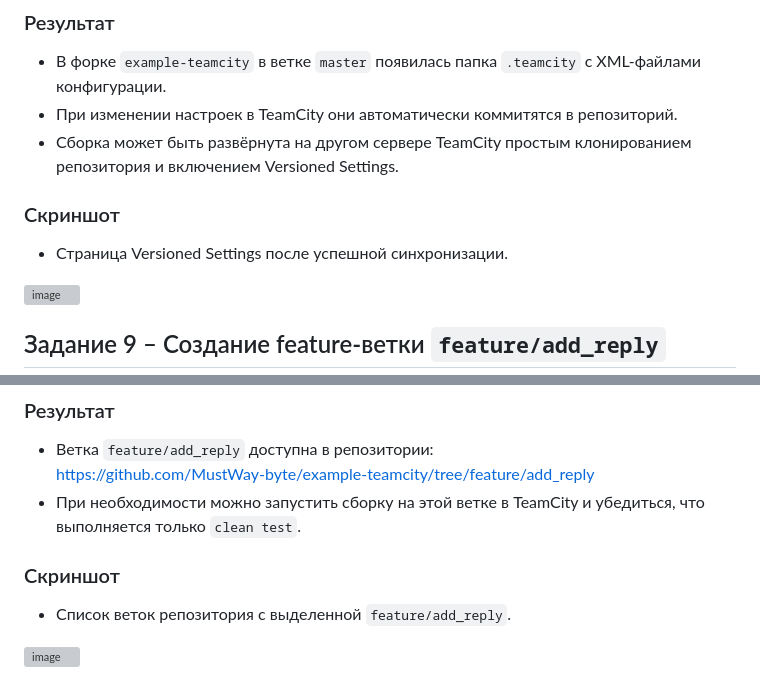
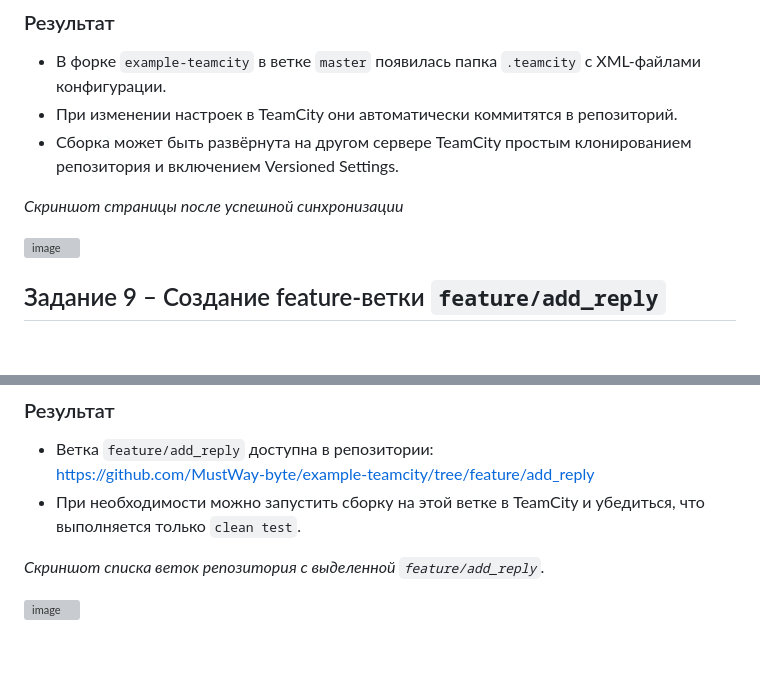
Before and after one commit to MustWay-byte/Netology_DevOps_HomeWork, a Markdown page: 09-ci-05-teamcity/README.md, 2 parts joined by grey strips. GitHub-like rendering; blank space fills up the shorter version; grey boxes are pictures that could not be loaded.

```diff
--- a/09-ci-05-teamcity/README.md
+++ b/09-ci-05-teamcity/README.md
@@ -131,9 +131,7 @@ Maven использует креды из `settings.xml` при деплое а
 - При изменении настроек в TeamCity они автоматически коммитятся в репозиторий.
 - Сборка может быть развёрнута на другом сервере TeamCity простым клонированием репозитория и включением Versioned Settings.
 
-### Скриншот
-
-- Страница Versioned Settings после успешной синхронизации.
+*Скриншот страницы после успешной синхронизации*
 
 <img width="1576" height="894" alt="image" src="https://github.com/user-attachments/assets/07a9bed2-242e-4b4e-b02a-a694cce6eba8" />
 
@@ -153,9 +151,7 @@ Maven использует креды из `settings.xml` при деплое а
   [https://github.com/MustWay-byte/example-teamcity/tree/feature/add_reply](https://github.com/MustWay-byte/example-teamcity/tree/feature/add_reply)
 - При необходимости можно запустить сборку на этой ветке в TeamCity и убедиться, что выполняется только `clean test`.
 
-### Скриншот
-
-- Список веток репозитория с выделенной `feature/add_reply`.
+*Скриншот списка веток репозитория с выделенной `feature/add_reply`.*
 
 <img width="1656" height="717" alt="image" src="https://github.com/user-attachments/assets/33a299c6-7a4e-40ab-b0ac-3325f2807437" />
 
```
